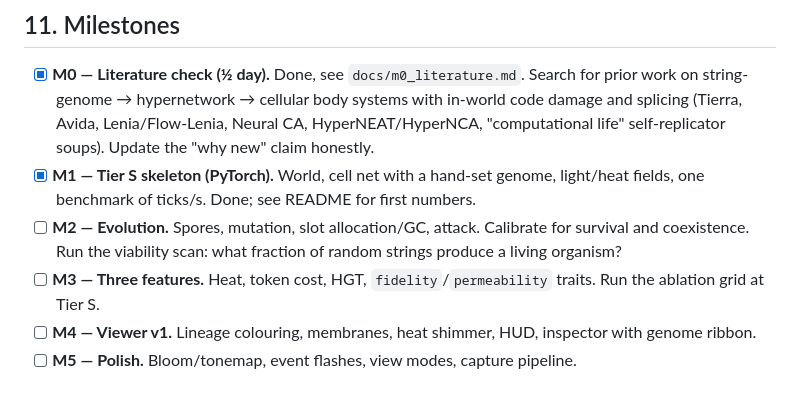
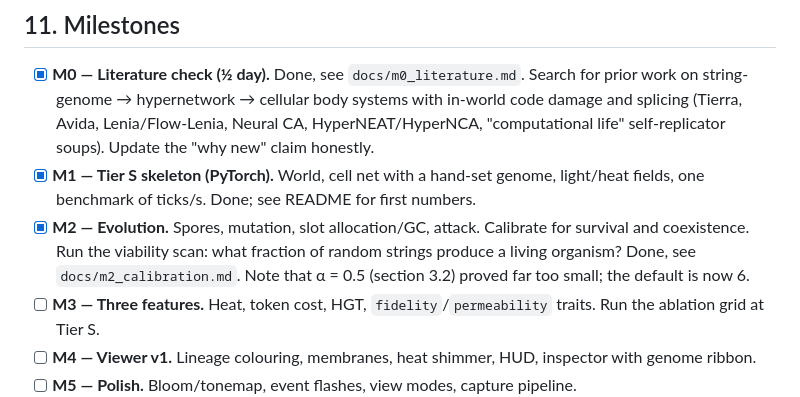
Before and after one commit to lenhoare/soup, a Markdown page: initial_spec.md, the part around the change. Rendered like a GitHub page.

```diff
--- a/initial_spec.md
+++ b/initial_spec.md
@@ -331,7 +331,7 @@ seed: 1
 
 - [x] **M0 — Literature check (½ day).** Done, see `docs/m0_literature.md`. Search for prior work on string-genome → hypernetwork → cellular body systems with in-world code damage and splicing (Tierra, Avida, Lenia/Flow-Lenia, Neural CA, HyperNEAT/HyperNCA, "computational life" self-replicator soups). Update the "why new" claim honestly.
 - [x] **M1 — Tier S skeleton (PyTorch).** World, cell net with a hand-set genome, light/heat fields, one benchmark of ticks/s. Done; see README for first numbers.
-- [ ] **M2 — Evolution.** Spores, mutation, slot allocation/GC, attack. Calibrate for survival and coexistence. Run the viability scan: what fraction of random strings produce a living organism?
+- [x] **M2 — Evolution.** Spores, mutation, slot allocation/GC, attack. Calibrate for survival and coexistence. Run the viability scan: what fraction of random strings produce a living organism? Done, see `docs/m2_calibration.md`. Note that α = 0.5 (section 3.2) proved far too small; the default is now 6.
 - [ ] **M3 — Three features.** Heat, token cost, HGT, `fidelity`/`permeability` traits. Run the ablation grid at Tier S.
 - [ ] **M4 — Viewer v1.** Lineage colouring, membranes, heat shimmer, HUD, inspector with genome ribbon.
 - [ ] **M5 — Polish.** Bloom/tonemap, event flashes, view modes, capture pipeline.
```
Also changed, not shown: README.md (+13 -10 lines), docs/m2_calibration.md (added, +84 -0 lines), docs/m1_snapshot.png (deleted), docs/m2_snapshot.png (added), 7 other files.
